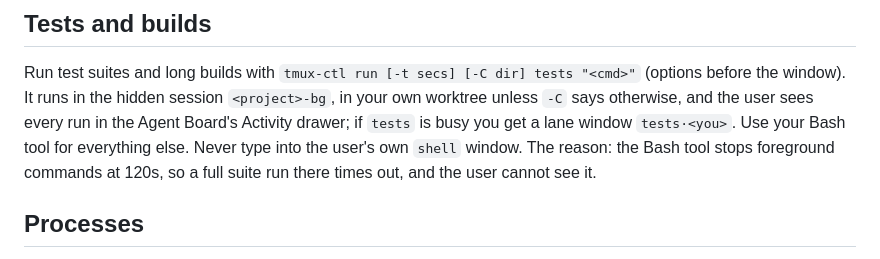
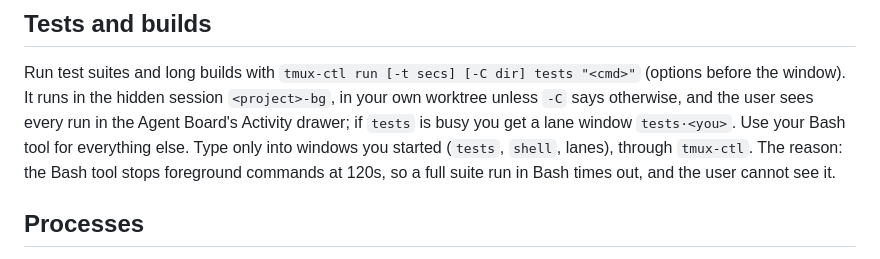
Before and after one commit to cisco-trkkn/agent-board, a Markdown page: claude/worker.md, the part around the change. GitHub-like rendering.

Commit message:
docs(worker): no user shell window to avoid; type only into windows you started
Co-Authored-By: Claude Opus 5.5 <noreply@anthropic.com>

```diff
--- a/claude/worker.md
+++ b/claude/worker.md
@@ -35,9 +35,9 @@ report, not a change on this branch.
 Run test suites and long builds with `tmux-ctl run [-t secs] [-C dir] tests "<cmd>"` (options before
 the window). It runs in the hidden session `<project>-bg`, in your own worktree unless `-C` says
 otherwise, and the user sees every run in the Agent Board's Activity drawer; if `tests` is busy you get
-a lane window `tests·<you>`. Use your Bash tool for everything else. Never type into the user's own
-`shell` window. The reason: the Bash tool stops foreground commands at 120s, so a full suite run
-there times out, and the user cannot see it.
+a lane window `tests·<you>`. Use your Bash tool for everything else. Type only into windows you started
+(`tests`, `shell`, lanes), through `tmux-ctl`. The reason: the Bash tool stops foreground commands at
+120s, so a full suite run in Bash times out, and the user cannot see it.
 
 ## Processes
 
```
